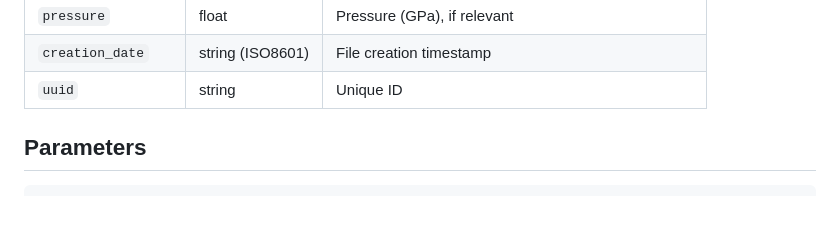
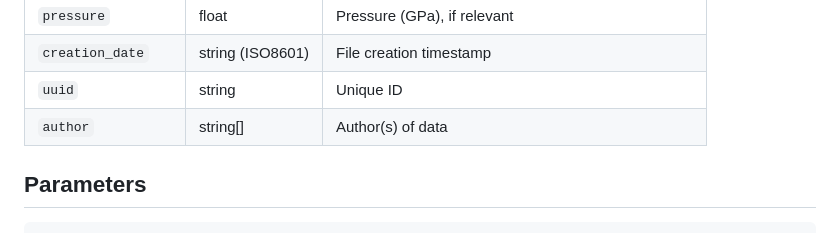
Before and after one commit to qmc-hamm/qmc-db, a Markdown page: README.md, the part around the change. Rendered like a GitHub page; blank space fills up the shorter version.

```diff
--- a/README.md
+++ b/README.md
@@ -27,6 +27,7 @@ This should be indexable high-level metadata for database integration.
 | `pressure`         | float            | Pressure (GPa), if relevant                       |
 | `creation_date`    | string (ISO8601) | File creation timestamp                           |
 | `uuid`             | string           | Unique ID                                         |
+| `author`           | string[]         | Author(s) of data                                 |
 
 ## Parameters
 
```
